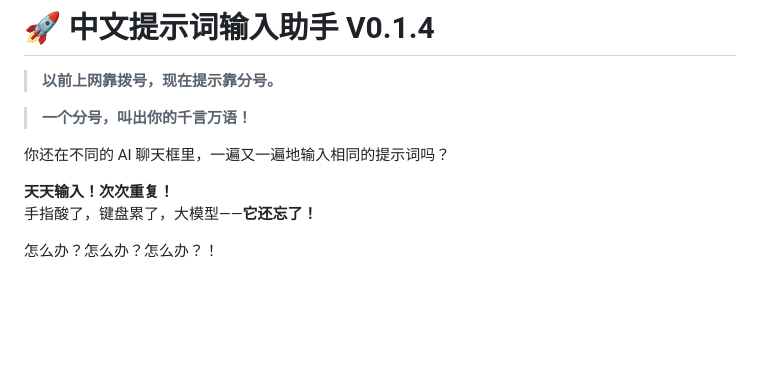
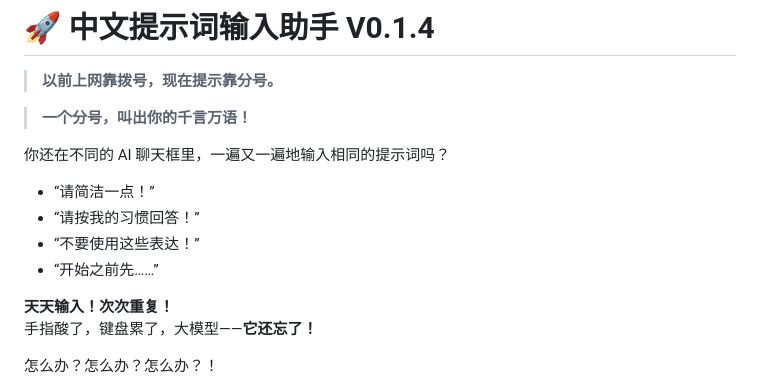
Before and after one commit to Richen7418/prompt-input-assistant, a Markdown page: README.md, the part around the change. GitHub-like rendering; blank space fills up the shorter version.

```diff
--- a/README.md
+++ b/README.md
@@ -5,6 +5,12 @@
 > **一个分号，叫出你的千言万语！**
 
 你还在不同的 AI 聊天框里，一遍又一遍地输入相同的提示词吗？
+
+- “请简洁一点！”
+- “请按我的习惯回答！”
+- “不要使用这些表达！”
+- “开始之前先……”
+
 
 **天天输入！次次重复！**
 手指酸了，键盘累了，大模型——**它还忘了！**
```
